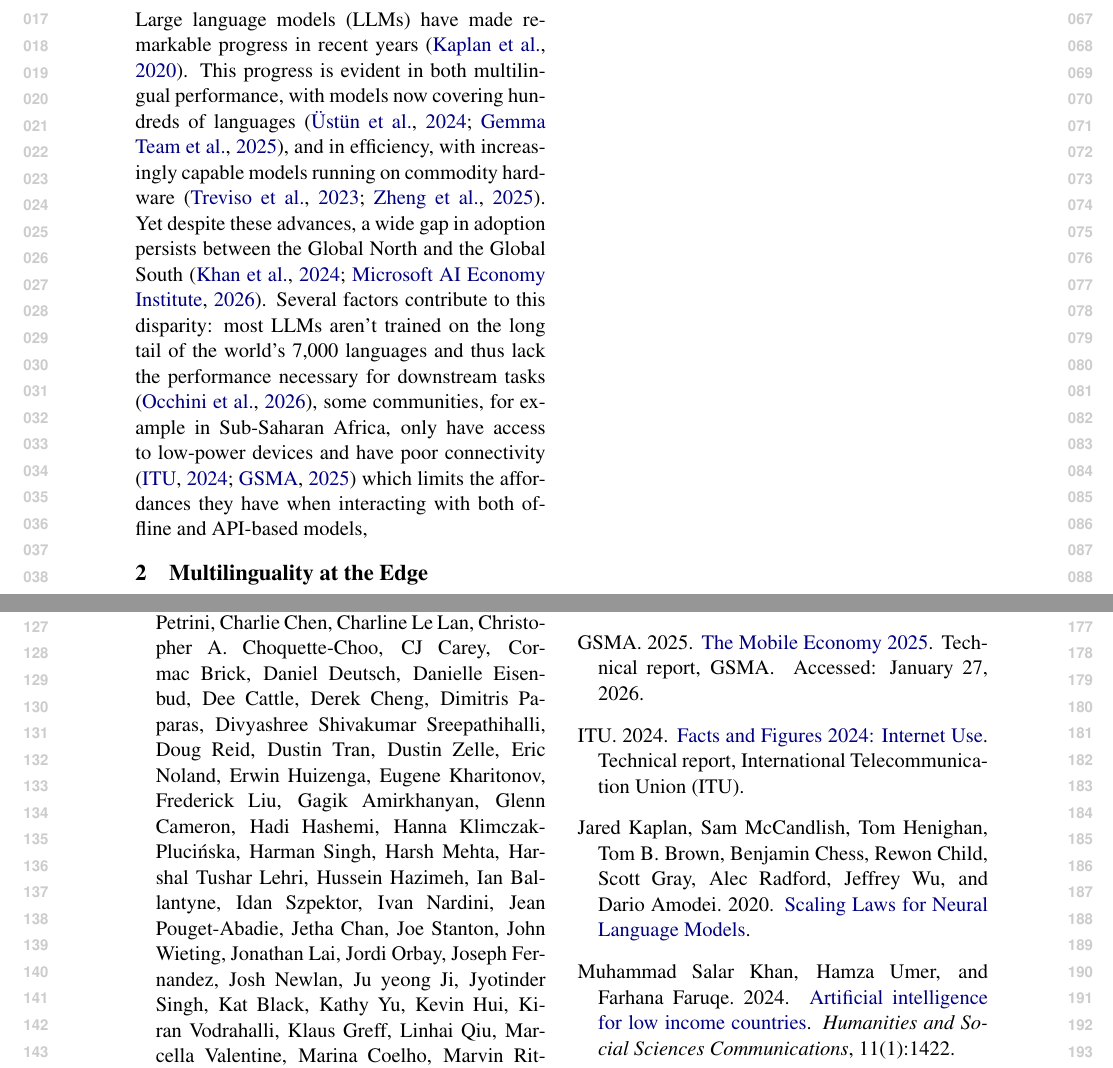
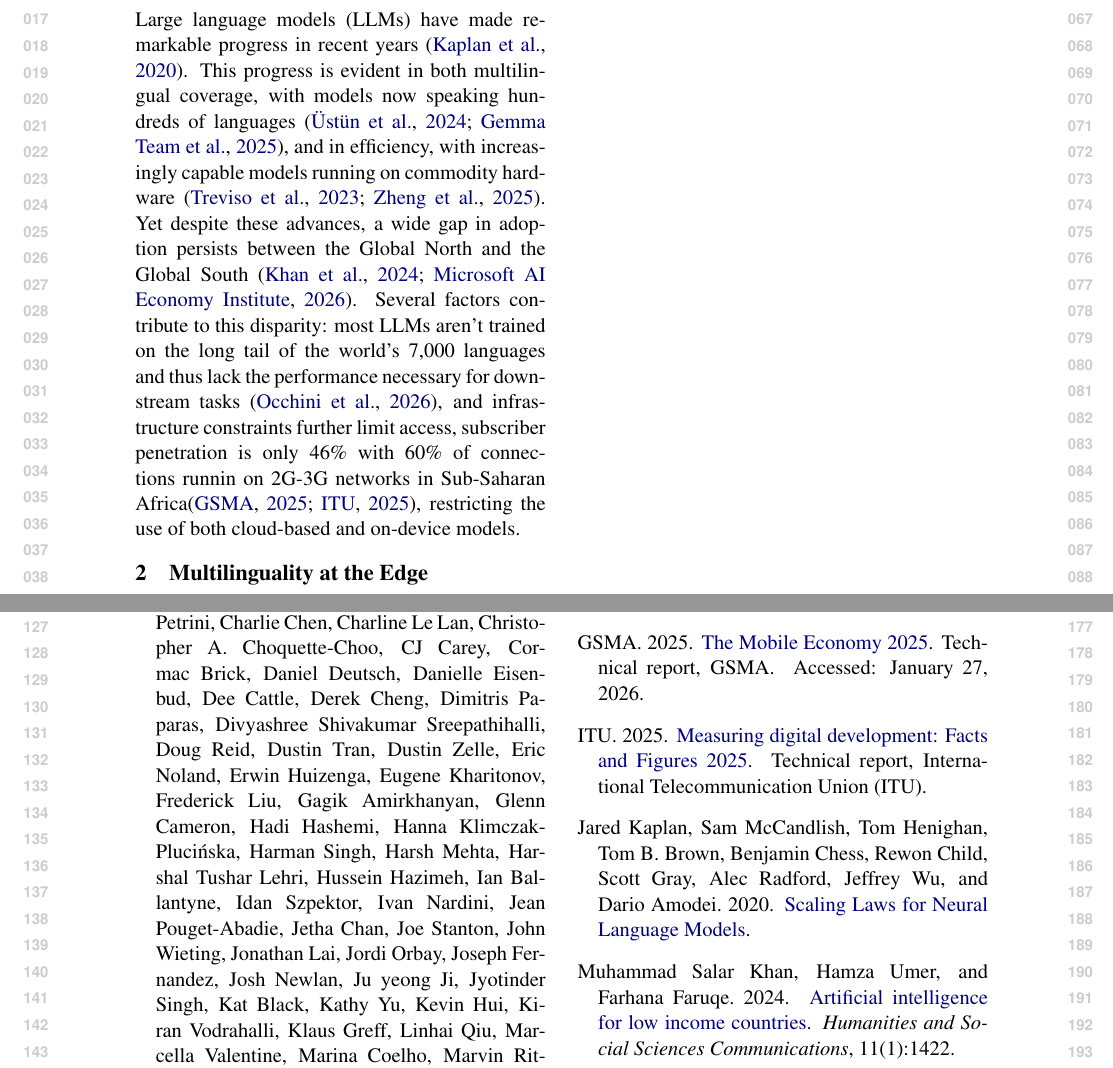
Before and after one commit to ljvmiranda921/multilinguality-at-the-edge, a LaTeX paper (tacl2021v1-template.tex, which reads tacl2021.bib): two parts of pages 1 and 2 of 3, joined at a grey line, cut so that both start at the same text. Compiled offline with pdfLaTeX.

Commit message:
[wip] Update

```diff
--- a/tacl2021.bib
+++ b/tacl2021.bib
@@ -2100,10 +2100,10 @@ b@misc{kaplan2020scalinglawsneurallanguage,
   note        = {Written by Phillippa Biggs}
 }
 
-@techreport{itu-2024-facts,
-  title       = {{Facts and Figures 2024: Internet Use}},
+@techreport{itu-2025-facts,
+  title       = {{Measuring digital development: Facts and Figures 2025}},
   author      = {{ITU}},
-  year        = {2024},
+  year        = {2025},
   institution = {International Telecommunication Union (ITU)},
   url         = {https://www.itu.int/en/ITU-D/Statistics/Pages/facts/default.aspx}
 }
--- a/tacl2021v1-template.tex
+++ b/tacl2021v1-template.tex
@@ -99,12 +99,12 @@ TACL-submission anonymization requirements)}
 \section{Introduction}
 
 Large language models (LLMs) have made remarkable progress in recent years \citep{kaplan2020scalinglawsneurallanguage}.
-This progress is evident in both multilingual performance, with models now covering hundreds of languages \citep{ustun-etal-2024-aya,gemmateam2025gemma3technicalreport},
+This progress is evident in both multilingual coverage, with models now speaking hundreds of languages \citep{ustun-etal-2024-aya,gemmateam2025gemma3technicalreport},
 and in efficiency, with increasingly capable models running on commodity hardware \citep{treviso-etal-2023-efficient,zheng2025reviewedgeLLM}.
 Yet despite these advances, a wide gap in adoption persists between the Global North and the Global South \citep{khan2024ailics,microsoft2026aidiffusion}.
 Several factors contribute to this disparity:
 most LLMs aren't trained on the long tail of the world's 7,000 languages and thus lack the performance necessary for downstream tasks \citep{occhini2026artificialintelligencecreatingnew},
-some communities, for example in Sub-Saharan Africa, only have access to low-power devices and have poor connectivity \citep{itu-2024-facts,GSMA2025MobileEconomy} which limits the affordances they have when interacting with both offline and API-based models,
+and infrastructure constraints further limit access, subscriber penetration is only 46\% with 60\% of connections runnin on 2G-3G networks in Sub-Saharan Africa\citep{GSMA2025MobileEconomy,itu-2025-facts}, restricting the use of both cloud-based and on-device models.
 % then talk about low-resource double bind
 % First, many languages lack the large-scale digital corpora needed to train competitive models \citep{joshi-etal-2020-state}.
 % Second, the infrastructure required to serve LLMs---reliable internet, cloud access, and modern hardware---remains scarce in many regions \citep{TODO}.
```
